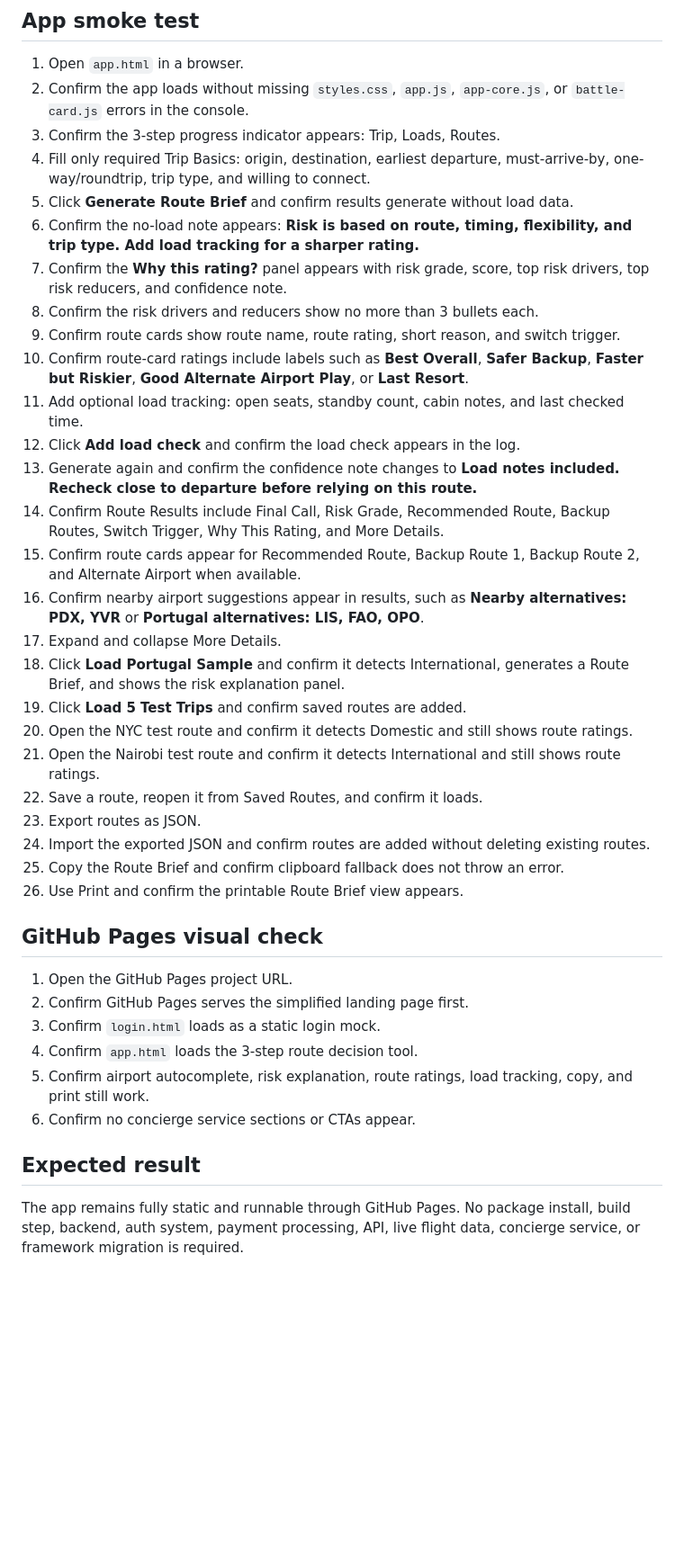
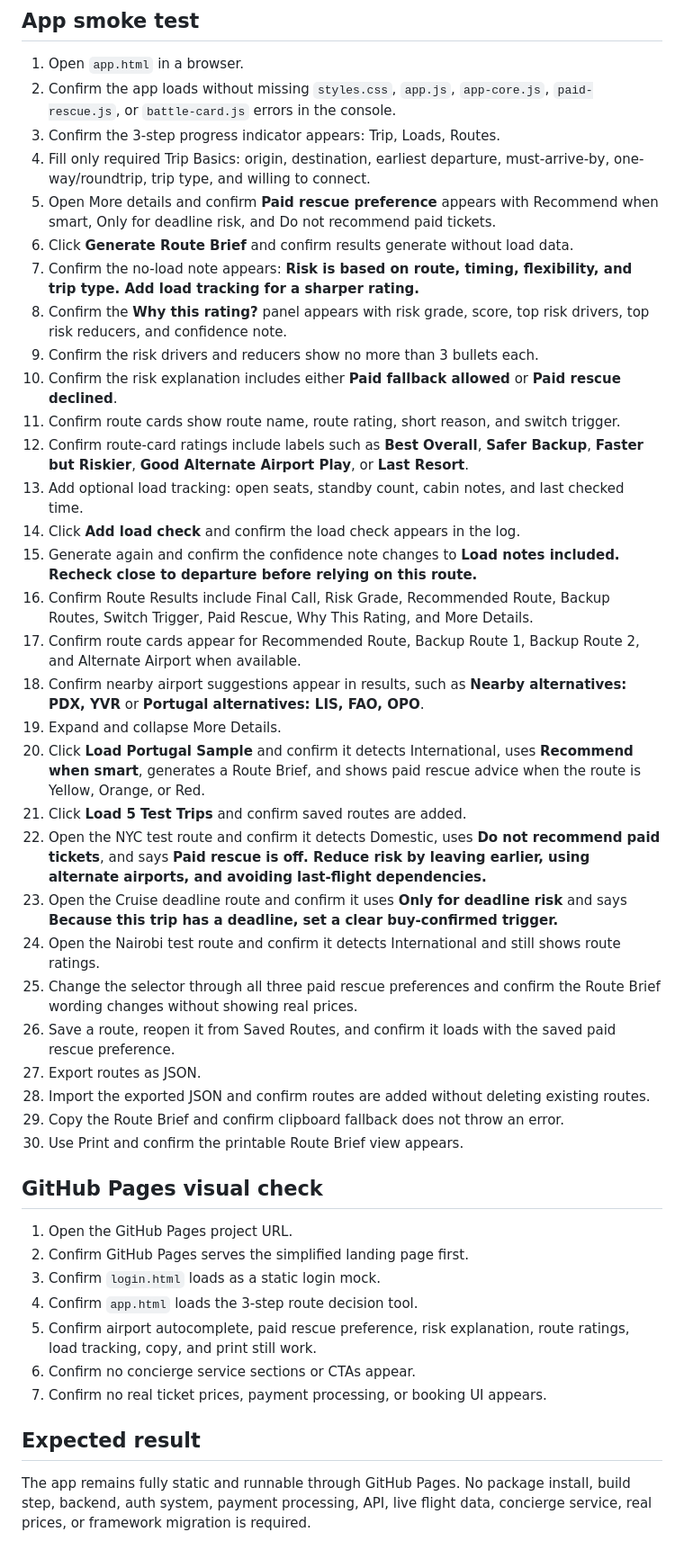
Before and after one commit to blue-ocen/standbypilot, a Markdown page: SMOKE_TEST.md, the part around one of its changes. Shown at 90% size. Rendered like a GitHub page; blank space fills up the shorter version.

Commit message:
Add paid rescue smoke checks

```diff
--- a/SMOKE_TEST.md
+++ b/SMOKE_TEST.md
@@ -48,31 +49,35 @@ Use this checklist after changing the static prototype.
 ## App smoke test
 
 1. Open `app.html` in a browser.
-2. Confirm the app loads without missing `styles.css`, `app.js`, `app-core.js`, or `battle-card.js` errors in the console.
+2. Confirm the app loads without missing `styles.css`, `app.js`, `app-core.js`, `paid-rescue.js`, or `battle-card.js` errors in the console.
 3. Confirm the 3-step progress indicator appears: Trip, Loads, Routes.
 4. Fill only required Trip Basics: origin, destination, earliest departure, must-arrive-by, one-way/roundtrip, trip type, and willing to connect.
-5. Click **Generate Route Brief** and confirm results generate without load data.
-6. Confirm the no-load note appears: **Risk is based on route, timing, flexibility, and trip type. Add load tracking for a sharper rating.**
-7. Confirm the **Why this rating?** panel appears with risk grade, score, top risk drivers, top risk reducers, and confidence note.
-8. Confirm the risk drivers and reducers show no more than 3 bullets each.
-9. Confirm route cards show route name, route rating, short reason, and switch trigger.
-10. Confirm route-card ratings include labels such as **Best Overall**, **Safer Backup**, **Faster but Riskier**, **Good Alternate Airport Play**, or **Last Resort**.
-11. Add optional load tracking: open seats, standby count, cabin notes, and last checked time.
-12. Click **Add load check** and confirm the load check appears in the log.
-13. Generate again and confirm the confidence note changes to **Load notes included. Recheck close to departure before relying on this route.**
-14. Confirm Route Results include Final Call, Risk Grade, Recommended Route, Backup Routes, Switch Trigger, Why This Rating, and More Details.
-15. Confirm route cards appear for Recommended Route, Backup Route 1, Backup Route 2, and Alternate Airport when available.
-16. Confirm nearby airport suggestions appear in results, such as **Nearby alternatives: PDX, YVR** or **Portugal alternatives: LIS, FAO, OPO**.
-17. Expand and collapse More Details.
-18. Click **Load Portugal Sample** and confirm it detects International, generates a Route Brief, and shows the risk explanation panel.
-19. Click **Load 5 Test Trips** and confirm saved routes are added.
-20. Open the NYC test route and confirm it detects Domestic and still shows route ratings.
-21. Open the Nairobi test route and confirm it detects International and still shows route ratings.
-22. Save a route, reopen it from Saved Routes, and confirm it loads.
-23. Export routes as JSON.
-24. Import the exported JSON and confirm routes are added without deleting existing routes.
-25. Copy the Route Brief and confirm clipboard fallback does not throw an error.
-26. Use Print and confirm the printable Route Brief view appears.
+5. Open More details and confirm **Paid rescue preference** appears with Recommend when smart, Only for deadline risk, and Do not recommend paid tickets.
+6. Click **Generate Route Brief** and confirm results generate without load data.
+7. Confirm the no-load note appears: **Risk is based on route, timing, flexibility, and trip type. Add load tracking for a sharper rating.**
+8. Confirm the **Why this rating?** panel appears with risk grade, score, top risk drivers, top risk reducers, and confidence note.
+9. Confirm the risk drivers and reducers show no more than 3 bullets each.
+10. Confirm the risk explanation includes either **Paid fallback allowed** or **Paid rescue declined**.
+11. Confirm route cards show route name, route rating, short reason, and switch trigger.
+12. Confirm route-card ratings include labels such as **Best Overall**, **Safer Backup**, **Faster but Riskier**, **Good Alternate Airport Play**, or **Last Resort**.
+13. Add optional load tracking: open seats, standby count, cabin notes, and last checked time.
+14. Click **Add load check** and confirm the load check appears in the log.
+15. Generate again and confirm the confidence note changes to **Load notes included. Recheck close to departure before relying on this route.**
+16. Confirm Route Results include Final Call, Risk Grade, Recommended Route, Backup Routes, Switch Trigger, Paid Rescue, Why This Rating, and More Details.
+17. Confirm route cards appear for Recommended Route, Backup Route 1, Backup Route 2, and Alternate Airport when available.
+18. Confirm nearby airport suggestions appear in results, such as **Nearby alternatives: PDX, YVR** or **Portugal alternatives: LIS, FAO, OPO**.
+19. Expand and collapse More Details.
+20. Click **Load Portugal Sample** and confirm it detects International, uses **Recommend when smart**, generates a Route Brief, and shows paid rescue advice when the route is Yellow, Orange, or Red.
+21. Click **Load 5 Test Trips** and confirm saved routes are added.
+22. Open the NYC test route and confirm it detects Domestic, uses **Do not recommend paid tickets**, and says **Paid rescue is off. Reduce risk by leaving earlier, using alternate airports, and avoiding last-flight dependencies.**
+23. Open the Cruise deadline route and confirm it uses **Only for deadline risk** and says **Because this trip has a deadline, set a clear buy-confirmed trigger.**
+24. Open the Nairobi test route and confirm it detects International and still shows route ratings.
+25. Change the selector through all three paid rescue preferences and confirm the Route Brief wording changes without showing real prices.
+26. Save a route, reopen it from Saved Routes, and confirm it loads with the saved paid rescue preference.
+27. Export routes as JSON.
+28. Import the exported JSON and confirm routes are added without deleting existing routes.
+29. Copy the Route Brief and confirm clipboard fallback does not throw an error.
+30. Use Print and confirm the printable Route Brief view appears.
 
 ## GitHub Pages visual check
 
@@ -80,9 +85,10 @@ Use this checklist after changing the static prototype.
 2. Confirm GitHub Pages serves the simplified landing page first.
 3. Confirm `login.html` loads as a static login mock.
 4. Confirm `app.html` loads the 3-step route decision tool.
-5. Confirm airport autocomplete, risk explanation, route ratings, load tracking, copy, and print still work.
+5. Confirm airport autocomplete, paid rescue preference, risk explanation, route ratings, load tracking, copy, and print still work.
 6. Confirm no concierge service sections or CTAs appear.
+7. Confirm no real ticket prices, payment processing, or booking UI appears.
 
 ## Expected result
 
-The app remains fully static and runnable through GitHub Pages. No package install, build step, backend, auth system, payment processing, API, live flight data, concierge service, or framework migration is required.
+The app remains fully static and runnable through GitHub Pages. No package install, build step, backend, auth system, payment processing, API, live flight data, concierge service, real prices, or framework migration is required.
```
Also changed, not shown: other parts of SMOKE_TEST.md (+1 -0 lines).
